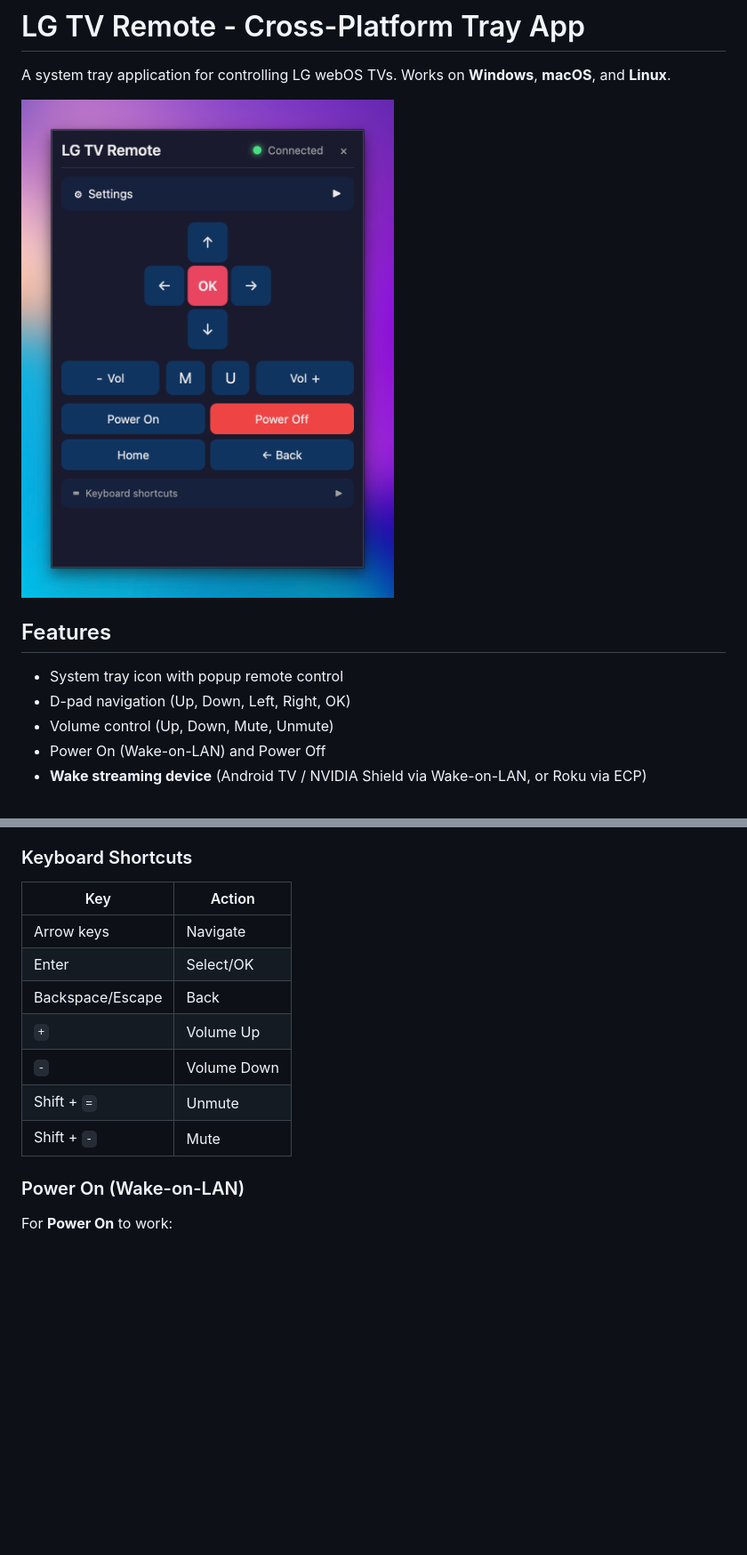
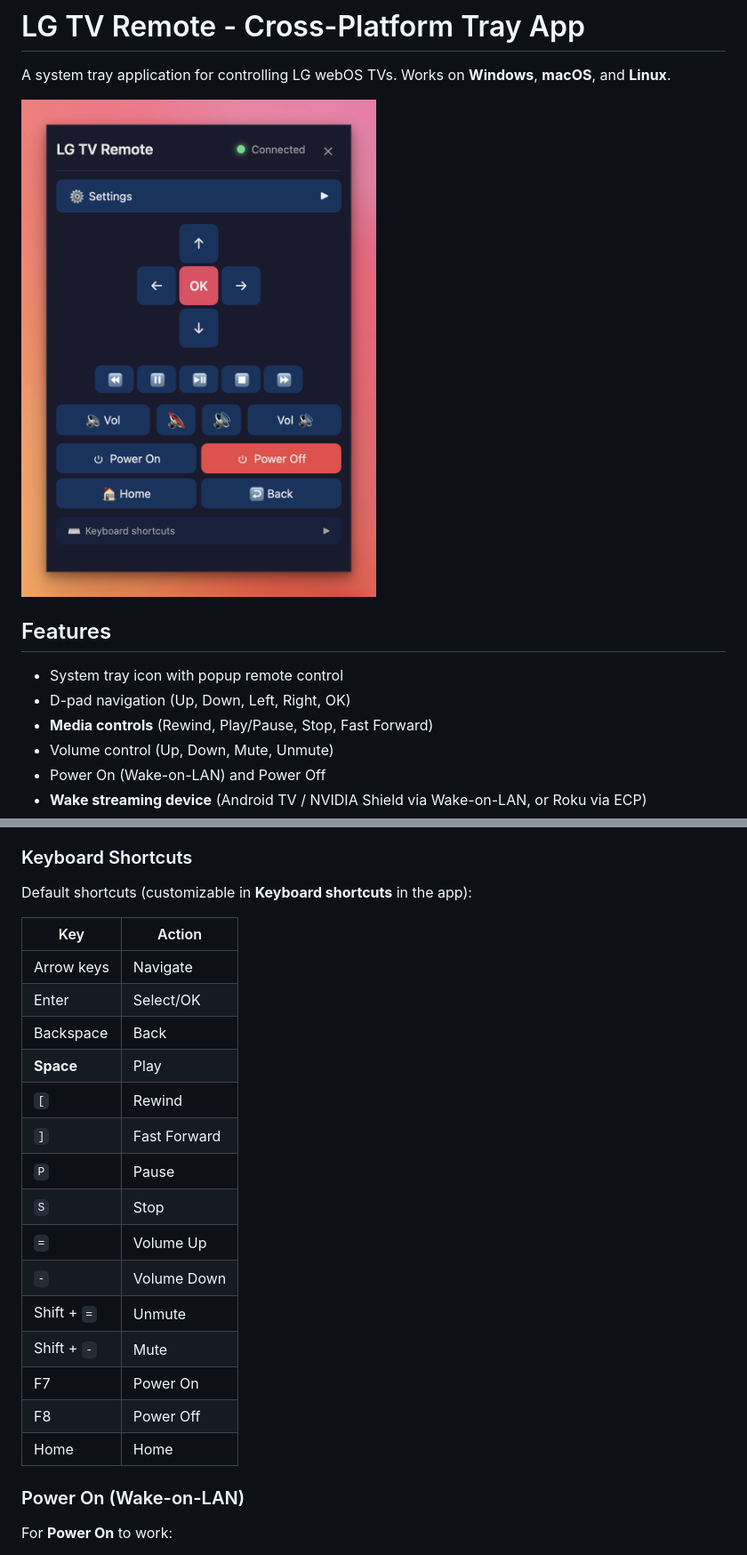
Before and after one commit to jaredcat/plasmoid-lgtv-remote, a Markdown page: tray/README.md, 2 parts joined by grey strips. Shown at 89% size. Drawn GitHub-style; pictures changed too: tray/screenshot.png; blank space fills up the shorter version.

Commit message:
Add media controls (#3)

```diff
--- a/tray/README.md
+++ b/tray/README.md
@@ -8,6 +8,7 @@ A system tray application for controlling LG webOS TVs. Works on **Windows**, **
 
 - System tray icon with popup remote control
 - D-pad navigation (Up, Down, Left, Right, OK)
+- **Media controls** (Rewind, Play/Pause, Stop, Fast Forward)
 - Volume control (Up, Down, Mute, Unmute)
 - Power On (Wake-on-LAN) and Power Off
 - **Wake streaming device** (Android TV / NVIDIA Shield via Wake-on-LAN, or Roku via ECP)
@@ -198,15 +199,25 @@ Build outputs are in `src-tauri/target/release/bundle/`.
 
 ### Keyboard Shortcuts
 
+Default shortcuts (customizable in **Keyboard shortcuts** in the app):
+
 | Key | Action |
 | ----- | -------- |
 | Arrow keys | Navigate |
 | Enter | Select/OK |
-| Backspace/Escape | Back |
-| `+` | Volume Up |
+| Backspace | Back |
+| **Space** | Play |
+| `[` | Rewind |
+| `]` | Fast Forward |
+| `P` | Pause |
+| `S` | Stop |
+| `=` | Volume Up |
 | `-` | Volume Down |
 | Shift + `=` | Unmute |
 | Shift + `-` | Mute |
+| F7 | Power On |
+| F8 | Power Off |
+| Home | Home |
 
 ### Power On (Wake-on-LAN)
 
```
Also changed, not shown: 16 other files.
